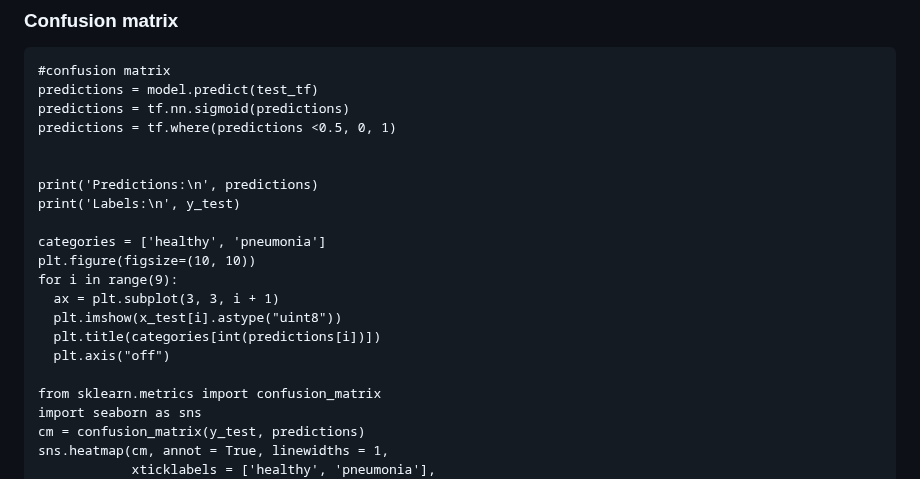
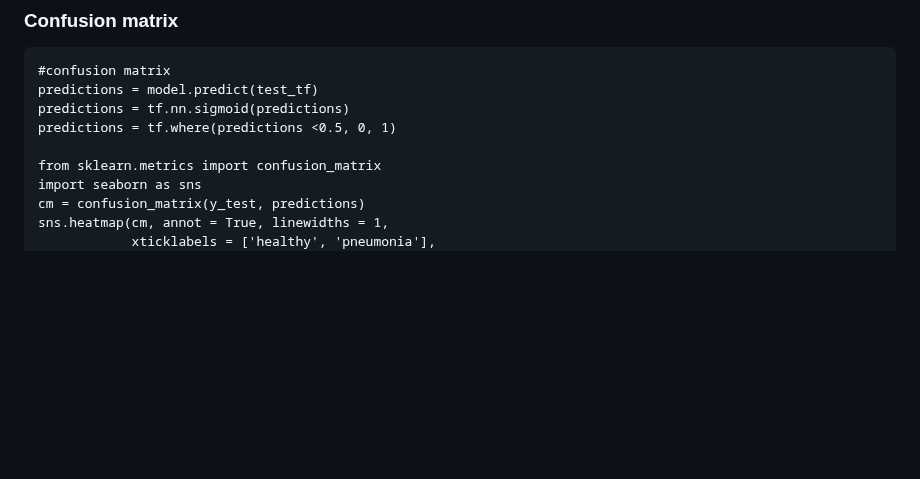
Before and after one commit to isaaclhk/Projects, a Markdown page: Python projects/CXR.md, the part around the change. Rendered like a GitHub page; blank space fills up the shorter version.

```diff
--- a/Python projects/CXR.md
+++ b/Python projects/CXR.md
@@ -708,18 +708,6 @@ predictions = model.predict(test_tf)
 predictions = tf.nn.sigmoid(predictions)
 predictions = tf.where(predictions <0.5, 0, 1)
 
-
-print('Predictions:\n', predictions)
-print('Labels:\n', y_test)
-
-categories = ['healthy', 'pneumonia']
-plt.figure(figsize=(10, 10))
-for i in range(9):
-  ax = plt.subplot(3, 3, i + 1)
-  plt.imshow(x_test[i].astype("uint8"))
-  plt.title(categories[int(predictions[i])])
-  plt.axis("off")
-
 from sklearn.metrics import confusion_matrix
 import seaborn as sns
 cm = confusion_matrix(y_test, predictions)
```
